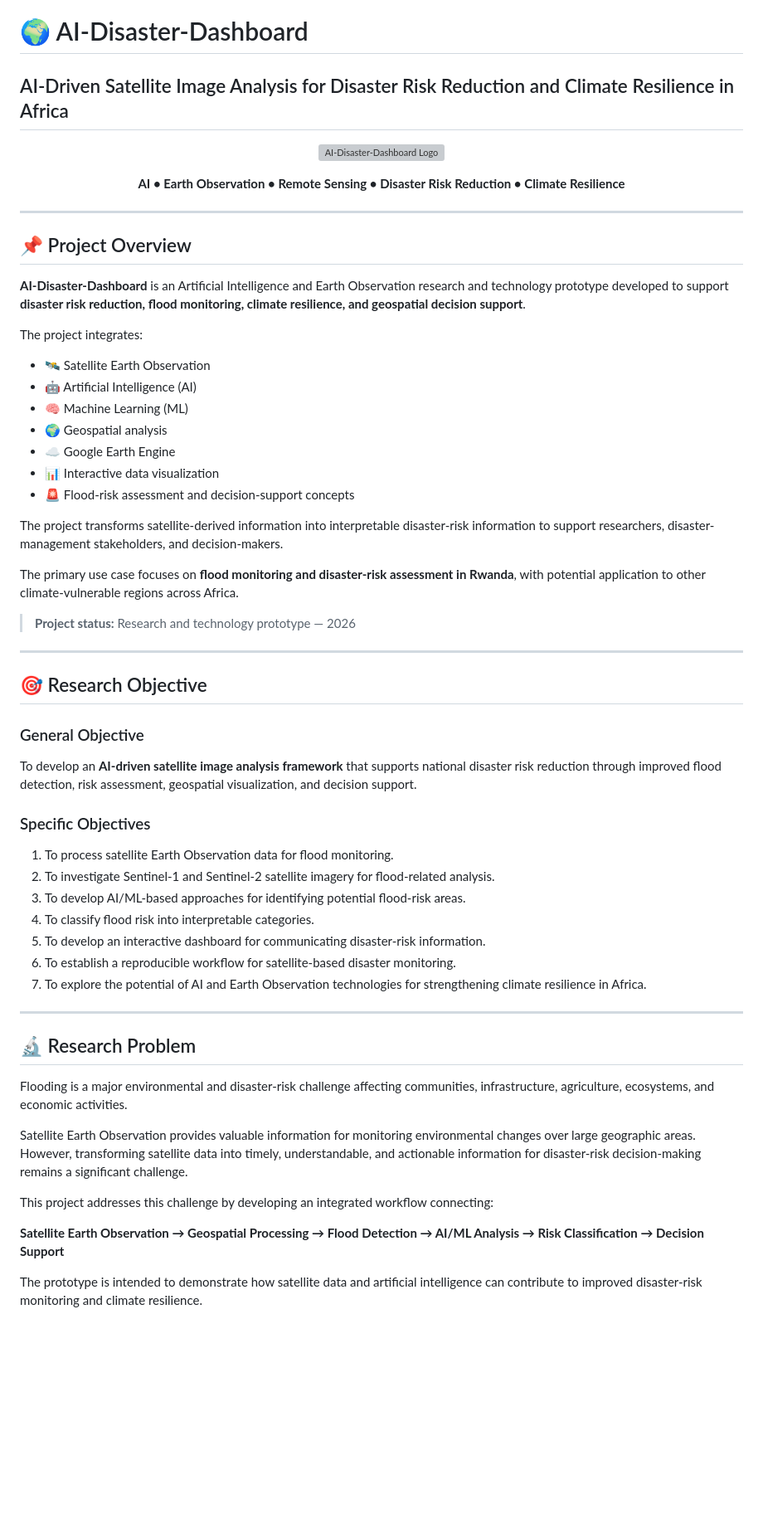
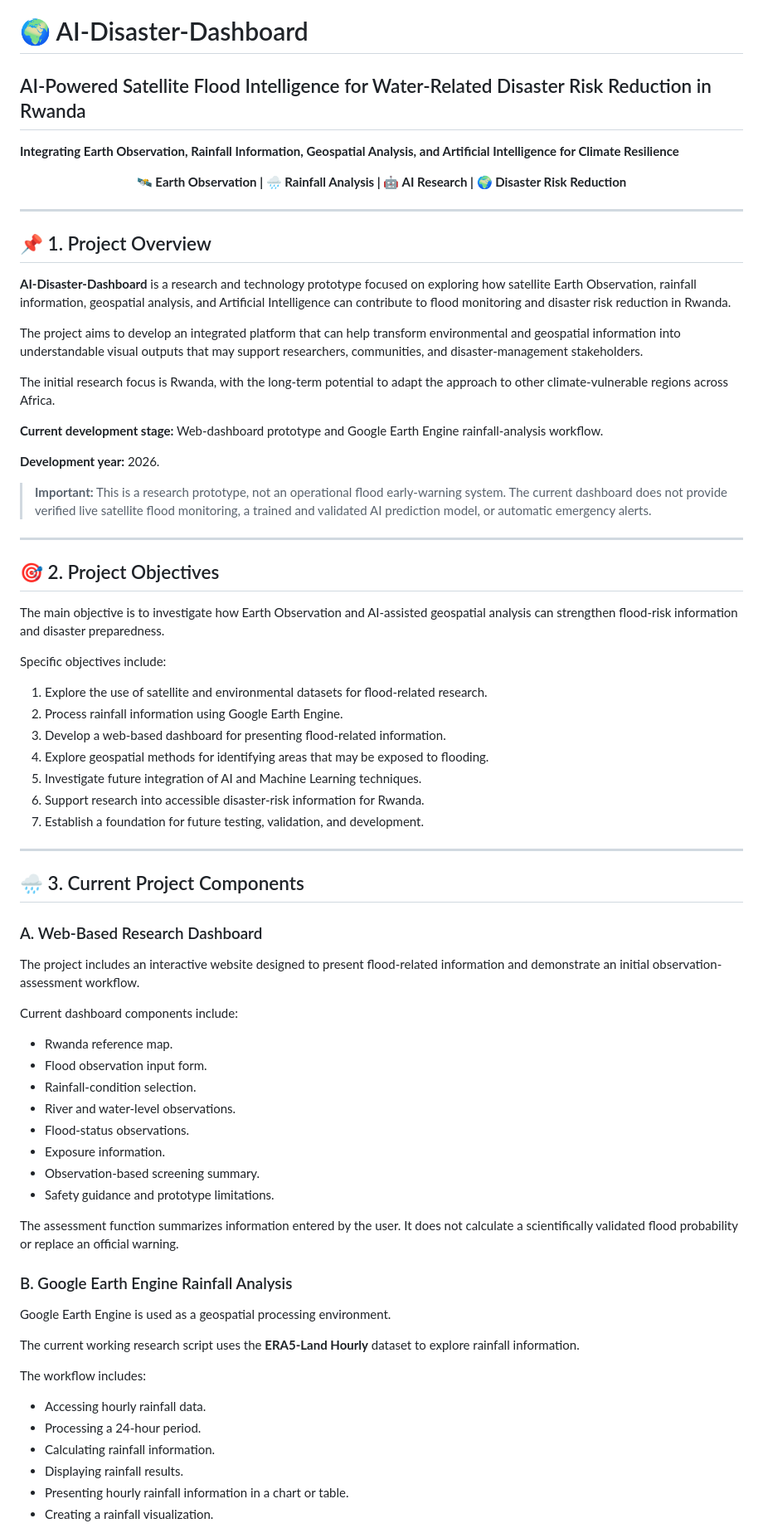
Before and after one commit to AI-DisasterSatelliteRiskFloodPrediction/AI-Disaster-Dashboard, a Markdown page: README.md, the part around one of its changes. Shown at 83% size. Rendered like a GitHub page; blank space fills up the shorter version; grey boxes are pictures that could not be loaded.

```diff
--- a/README.md
+++ b/README.md
@@ -1,65 +1,78 @@
 # 🌍 AI-Disaster-Dashboard
 
-## AI-Driven Satellite Image Analysis for Disaster Risk Reduction and Climate Resilience in Africa
+## AI-Powered Satellite Flood Intelligence for Water-Related Disaster Risk Reduction in Rwanda
+
+**Integrating Earth Observation, Rainfall Information, Geospatial Analysis, and Artificial Intelligence for Climate Resilience**
 
 <p align="center">
-  <img src="images/logo.png" width="150" alt="AI-Disaster-Dashboard Logo">
-</p>
-
-<p align="center">
-  <strong>AI • Earth Observation • Remote Sensing • Disaster Risk Reduction • Climate Resilience</strong>
+  <strong>🛰️ Earth Observation | 🌧️ Rainfall Analysis | 🤖 AI Research | 🌍 Disaster Risk Reduction</strong>
 </p>
 
 ---
 
-## 📌 Project Overview
+## 📌 1. Project Overview
 
-**AI-Disaster-Dashboard** is an Artificial Intelligence and Earth Observation research and technology prototype developed to support **disaster risk reduction, flood monitoring, climate resilience, and geospatial decision support**.
+**AI-Disaster-Dashboard** is a research and technology prototype focused on exploring how satellite Earth Observation, rainfall information, geospatial analysis, and Artificial Intelligence can contribute to flood monitoring and disaster risk reduction in Rwanda.
 
-The project integrates:
+The project aims to develop an integrated platform that can help transform environmental and geospatial information into understandable visual outputs that may support researchers, communities, and disaster-management stakeholders.
 
-* 🛰️ Satellite Earth Observation
-* 🤖 Artificial Intelligence (AI)
-* 🧠 Machine Learning (ML)
-* 🌍 Geospatial analysis
-* ☁️ Google Earth Engine
-* 📊 Interactive data visualization
-* 🚨 Flood-risk assessment and decision-support concepts
+The initial research focus is Rwanda, with the long-term potential to adapt the approach to other climate-vulnerable regions across Africa.
 
-The project transforms satellite-derived information into interpretable disaster-risk information to support researchers, disaster-management stakeholders, and decision-makers.
+**Current development stage:** Web-dashboard prototype and Google Earth Engine rainfall-analysis workflow.
 
-The primary use case focuses on **flood monitoring and disaster-risk assessment in Rwanda**, with potential application to other climate-vulnerable regions across Africa.
+**Development year:** 2026.
 
-> **Project status:** Research and technology prototype — 2026
+> **Important:** This is a research prototype, not an operational flood early-warning system. The current dashboard does not provide verified live satellite flood monitoring, a trained and validated AI prediction model, or automatic emergency alerts.
 
 ---
 
-## 🎯 Research Objective
+## 🎯 2. Project Objectives
 
-### General Objective
+The main objective is to investigate how Earth Observation and AI-assisted geospatial analysis can strengthen flood-risk information and disaster preparedness.
 
-To develop an **AI-driven satellite image analysis framework** that supports national disaster risk reduction through improved flood detection, risk assessment, geospatial visualization, and decision support.
+Specific objectives include:
 
-### Specific Objectives
-
-1. To process satellite Earth Observation data for flood monitoring.
-2. To investigate Sentinel-1 and Sentinel-2 satellite imagery for flood-related analysis.
-3. To develop AI/ML-based approaches for identifying potential flood-risk areas.
-4. To classify flood risk into interpretable categories.
-5. To develop an interactive dashboard for communicating disaster-risk information.
-6. To establish a reproducible workflow for satellite-based disaster monitoring.
-7. To explore the potential of AI and Earth Observation technologies for strengthening climate resilience in Africa.
+1. Explore the use of satellite and environmental datasets for flood-related research.
+2. Process rainfall information using Google Earth Engine.
+3. Develop a web-based dashboard for presenting flood-related information.
+4. Explore geospatial methods for identifying areas that may be exposed to flooding.
+5. Investigate future integration of AI and Machine Learning techniques.
+6. Support research into accessible disaster-risk information for Rwanda.
+7. Establish a foundation for future testing, validation, and development.
 
 ---
 
-## 🔬 Research Problem
+## 🌧️ 3. Current Project Components
 
-Flooding is a major environmental and disaster-risk challenge affecting communities, infrastructure, agriculture, ecosystems, and economic activities.
+### A. Web-Based Research Dashboard
 
-Satellite Earth Observation provides valuable information for monitoring environmental changes over large geographic areas. However, transforming satellite data into timely, understandable, and actionable information for disaster-risk decision-making remains a significant challenge.
+The project includes an interactive website designed to present flood-related information and demonstrate an initial observation-assessment workflow.
 
-This project addresses this challenge by developing an integrated workflow connecting:
+Current dashboard components include:
 
-**Satellite Earth Observation → Geospatial Processing → Flood Detection → AI/ML Analysis → Risk Classification → Decision Support**
+- Rwanda reference map.
+- Flood observation input form.
+- Rainfall-condition selection.
+- River and water-level observations.
+- Flood-status observations.
+- Exposure information.
+- Observation-based screening summary.
+- Safety guidance and prototype limitations.
 
-The prototype is intended to demonstrate how satellite data and artificial intelligence can contribute to improved disaster-risk monitoring and climate resilience.
+The assessment function summarizes information entered by the user. It does not calculate a scientifically validated flood probability or replace an official warning.
+
+### B. Google Earth Engine Rainfall Analysis
+
+Google Earth Engine is used as a geospatial processing environment.
+
+The current working research script uses the **ERA5-Land Hourly** dataset to explore rainfall information.
+
+The workflow includes:
+
+- Accessing hourly rainfall data.
+- Processing a 24-hour period.
+- Calculating rainfall information.
+- Displaying rainfall results.
+- Presenting hourly rainfall information in a chart or table.
+- Creating a rainfall visualization.
+
```
Also changed, not shown: other parts of README.md (+209 -412 lines).
